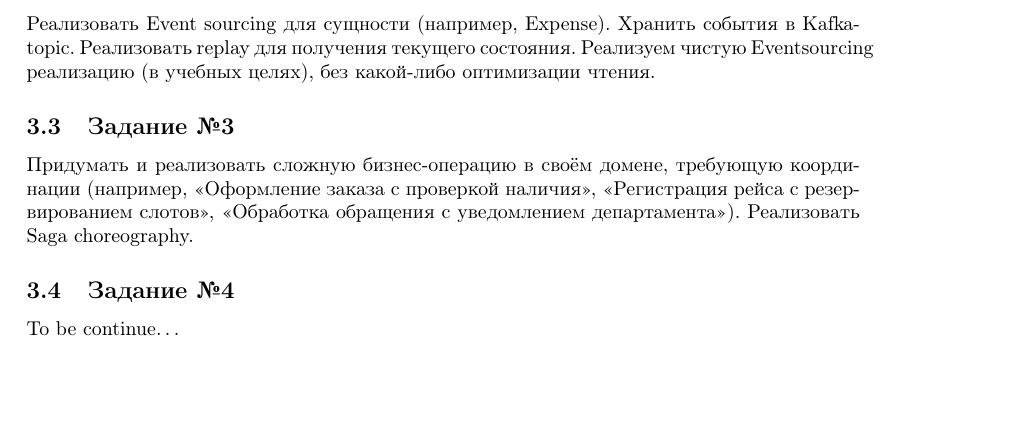
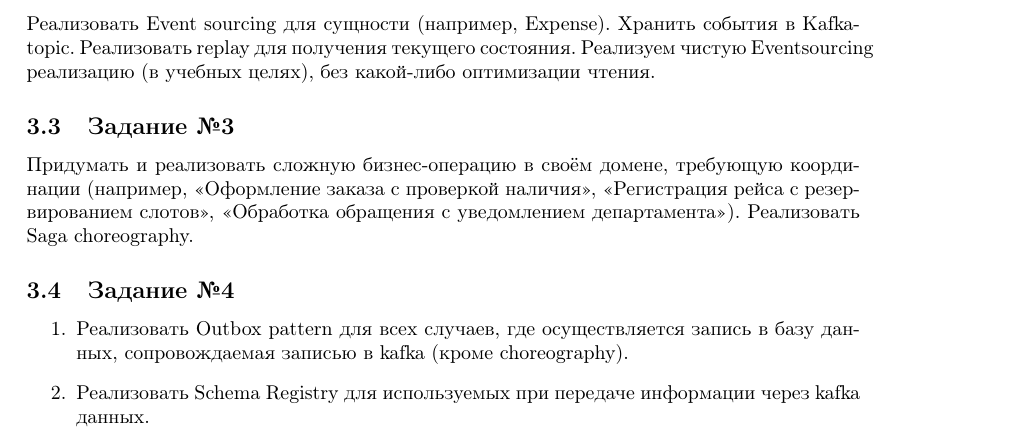
Before and after one commit to rscprof/architecture_web_mobile, a LaTeX document (problems.tex): part of page 5 of 5 before the commit and part of page 5 of 6 after it, cut so that both start at the same text, the shorter picture padded with empty space. Compiled offline with pdfLaTeX.

Commit message:
Update of task 4

```diff
--- a/problems.tex
+++ b/problems.tex
@@ -146,7 +146,15 @@
 
 \subsection{Задание №4}
 
-To be continue\dots
+\begin{enumerate}
+	\item
+Реализовать Outbox pattern для всех случаев, где осуществляется запись в базу данных,
+сопровождаемая записью в kafka (кроме choreography).
+\item Реализовать Schema Registry для используемых при передаче информации через
+kafka данных.
+\end{enumerate}
+
+
 
 %Добавить Outbox pattern для надёжности.
 %Обеспечить idempotency consumers.
```
